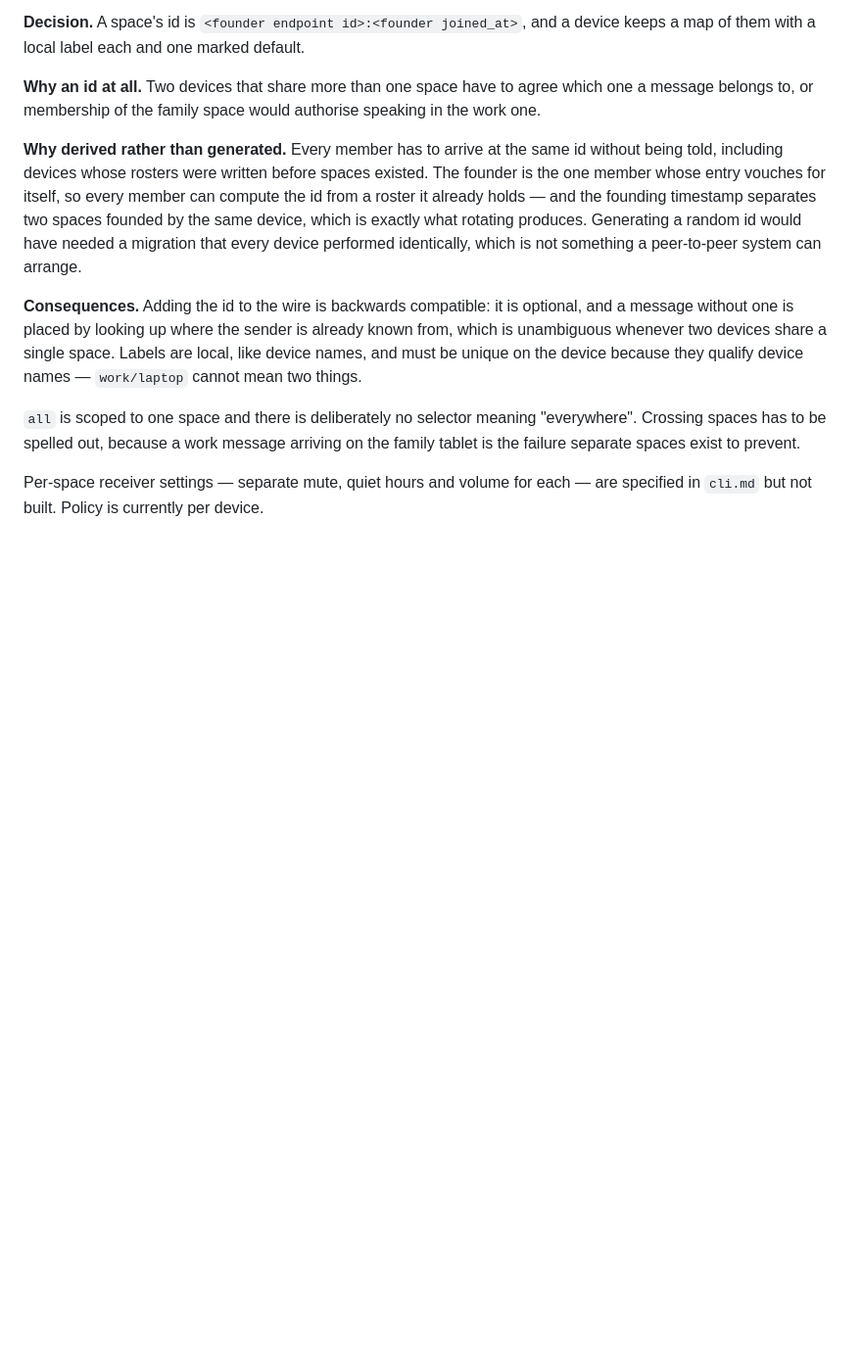
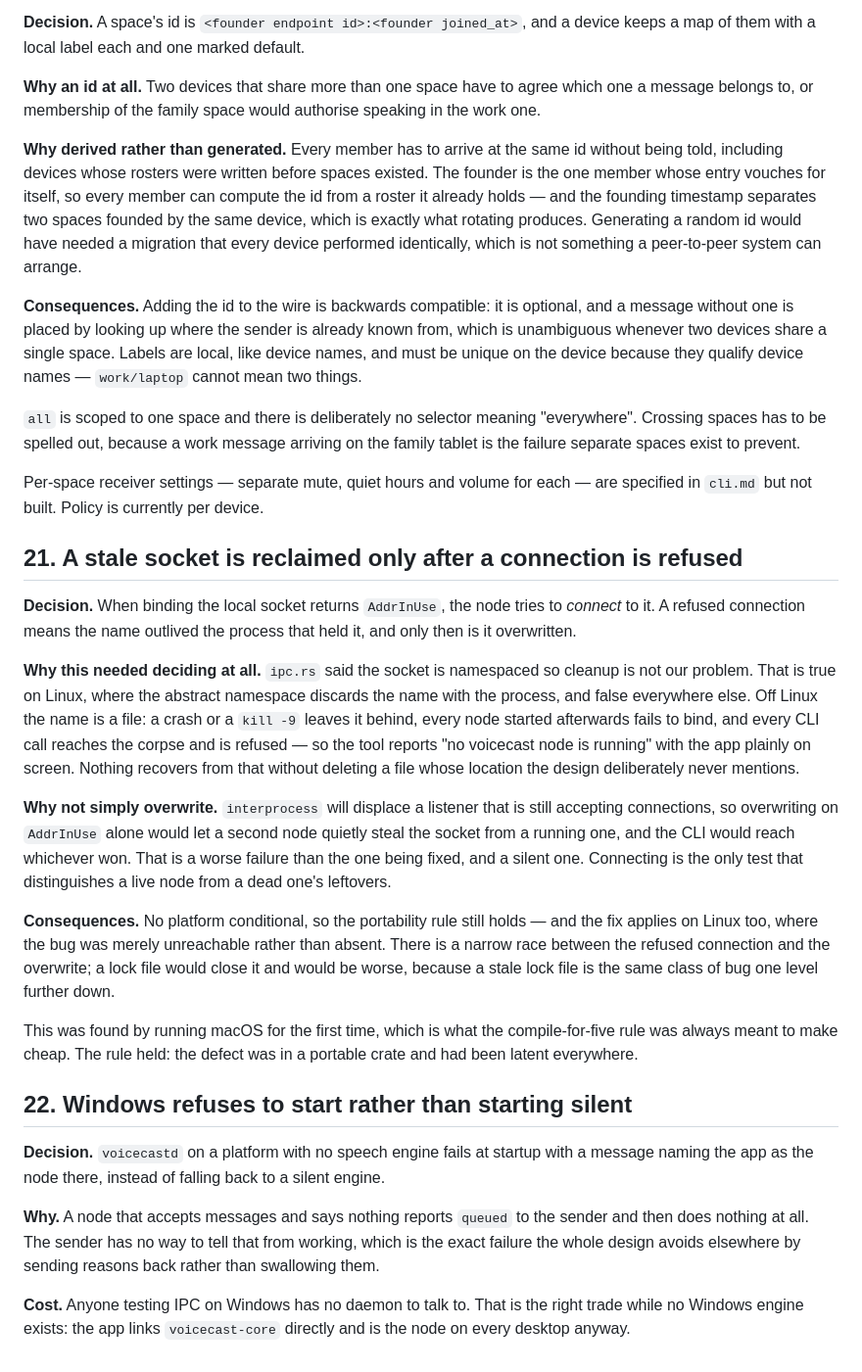
Before and after one commit to clispeak/clispeak, a Markdown page: docs/decisions.md, the part around the change. Shown at 98% size. Drawn GitHub-style; blank space fills up the shorter version.

Commit message:
Record where the project actually stands, and open issues for the gaps
M8 is done bar one item, M9 needs one correction — a Mac has paired,
its signed entry is in the phone's roster, but no message has ever been
spoken on one, so that leg stays unproven rather than assumed.

Two decisions written down that were only in commit messages: reclaiming
a socket a dead node left behind, and why Windows refuses to start
rather than starting silent.

The portability rule now says plainly that local gates are not it. That
is the sentence whose absence let Windows stay broken for fifteen
commits while `cargo test` reported green every time.

Seven issues opened for what is known to be missing, so it is trackable
by someone other than whoever happens to remember it: per-space
settings, a Windows engine, iOS having never run, the CI blind spot, the
`--wait` timeout on long messages, two documented commands that do not
exist, and speech to a Mac being unproven.

Co-Authored-By: Claude Opus 5 <noreply@anthropic.com>
Claude-Session: https://claude.ai/code/session_018SPXBKyT7nU57XaEtosoqY

```diff
--- a/docs/decisions.md
+++ b/docs/decisions.md
@@ -399,3 +399,50 @@ arriving on the family tablet is the failure separate spaces exist to prevent.
 
 Per-space receiver settings — separate mute, quiet hours and volume for each —
 are specified in `cli.md` but not built. Policy is currently per device.
+
+## 21. A stale socket is reclaimed only after a connection is refused
+
+**Decision.** When binding the local socket returns `AddrInUse`, the node
+tries to *connect* to it. A refused connection means the name outlived the
+process that held it, and only then is it overwritten.
+
+**Why this needed deciding at all.** `ipc.rs` said the socket is namespaced so
+cleanup is not our problem. That is true on Linux, where the abstract
+namespace discards the name with the process, and false everywhere else. Off
+Linux the name is a file: a crash or a `kill -9` leaves it behind, every node
+started afterwards fails to bind, and every CLI call reaches the corpse and is
+refused — so the tool reports "no voicecast node is running" with the app
+plainly on screen. Nothing recovers from that without deleting a file whose
+location the design deliberately never mentions.
+
+**Why not simply overwrite.** `interprocess` will displace a listener that is
+still accepting connections, so overwriting on `AddrInUse` alone would let a
+second node quietly steal the socket from a running one, and the CLI would
+reach whichever won. That is a worse failure than the one being fixed, and a
+silent one. Connecting is the only test that distinguishes a live node from a
+dead one's leftovers.
+
+**Consequences.** No platform conditional, so the portability rule still
+holds — and the fix applies on Linux too, where the bug was merely unreachable
+rather than absent. There is a narrow race between the refused connection and
+the overwrite; a lock file would close it and would be worse, because a stale
+lock file is the same class of bug one level further down.
+
+This was found by running macOS for the first time, which is what the
+compile-for-five rule was always meant to make cheap. The rule held: the
+defect was in a portable crate and had been latent everywhere.
+
+## 22. Windows refuses to start rather than starting silent
+
+**Decision.** `voicecastd` on a platform with no speech engine fails at
+startup with a message naming the app as the node there, instead of falling
+back to a silent engine.
+
+**Why.** A node that accepts messages and says nothing reports `queued` to the
+sender and then does nothing at all. The sender has no way to tell that from
+working, which is the exact failure the whole design avoids elsewhere by
+sending reasons back rather than swallowing them.
+
+**Cost.** Anyone testing IPC on Windows has no daemon to talk to. That is the
+right trade while no Windows engine exists: the app links `voicecast-core`
+directly and is the node on every desktop anyway.
```
Also changed, not shown: docs/build-plan.md (+18 -5 lines).
